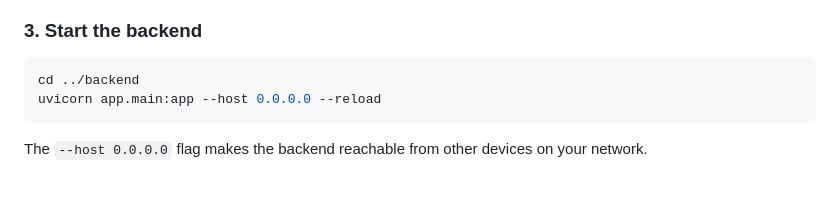
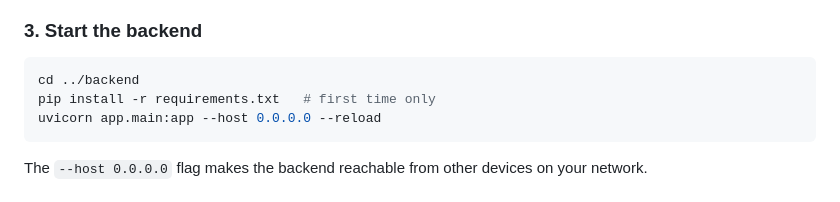
Before and after one commit to bberkedemir/CSE491-SD-SmartTrashBin, a Markdown page: smart-waste-mobile/README.md, the part around the change. Drawn GitHub-style.

Commit message:
docs(mobile): add pip install step to backend setup in README
Co-Authored-By: Claude Sonnet 4.6 <noreply@anthropic.com>

````diff
--- a/smart-waste-mobile/README.md
+++ b/smart-waste-mobile/README.md
@@ -43,6 +43,7 @@ ifconfig | grep "inet "
 
 ```bash
 cd ../backend
+pip install -r requirements.txt   # first time only
 uvicorn app.main:app --host 0.0.0.0 --reload
 ```
 
````
